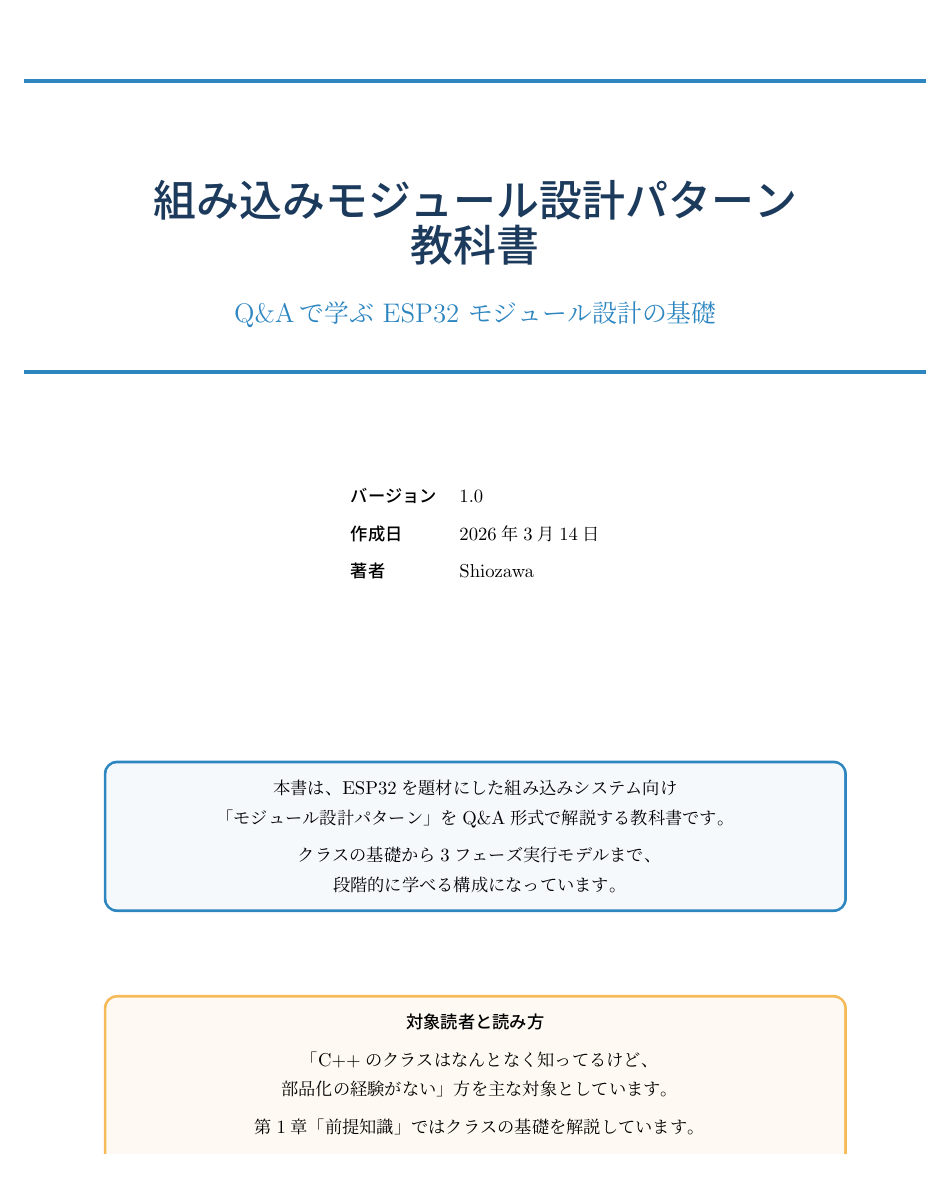
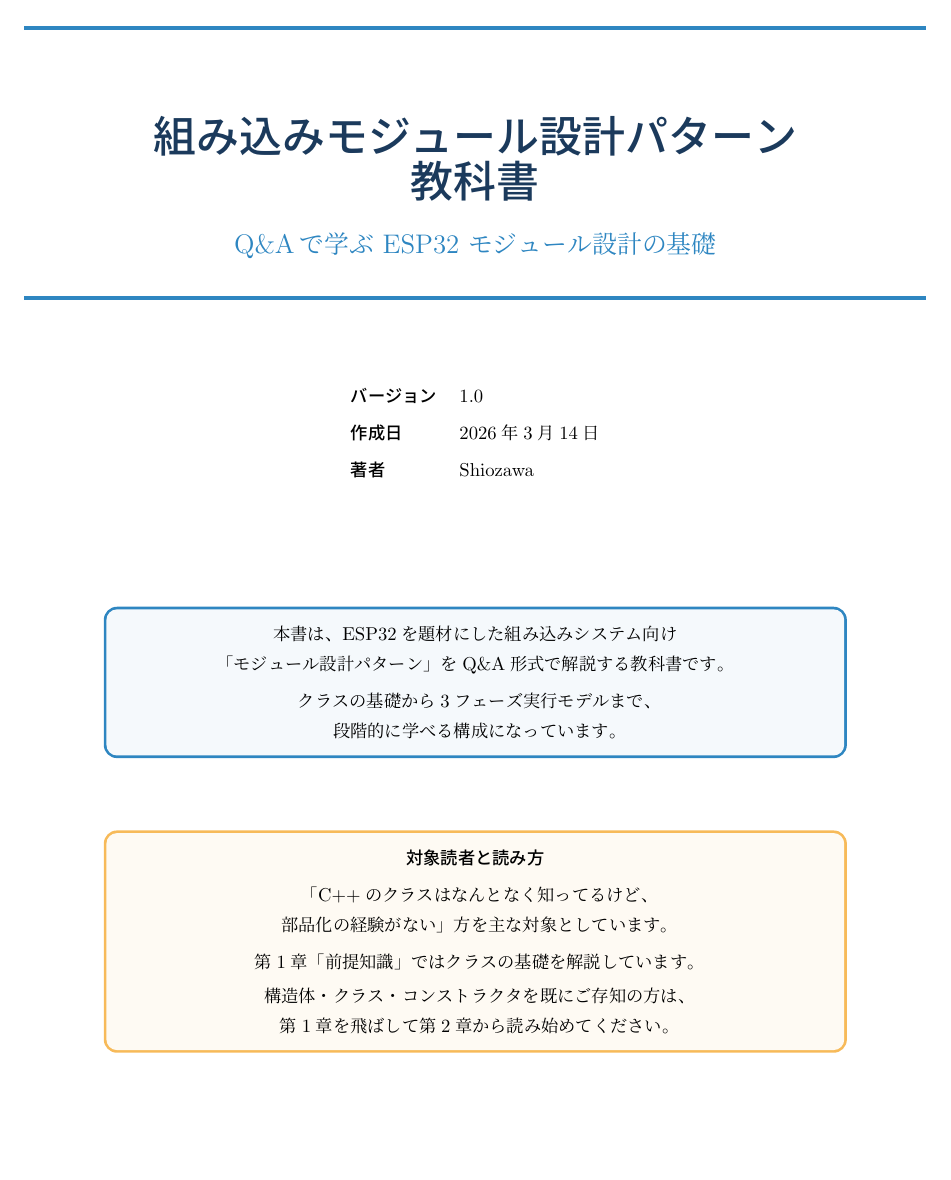
Before and after one commit to takushio2525/Embedded-Module-Architecture, a LaTeX document (doc-textbook/main.tex, which reads doc-textbook/sections/cover.tex): page 1 of 29 before the commit and page 1 of 28 after it. The pictures show the PDF file doc-textbook/モジュール設計パターン教科書.pdf that the author committed with the source.

Commit message:
[修正] 表紙が2ページにはみ出す問題を修正（vspace縮小・breakable除去）
Co-Authored-By: Claude Opus 4.6 <noreply@anthropic.com>

```diff
--- a/doc-textbook/sections/cover.tex
+++ b/doc-textbook/sections/cover.tex
@@ -1,21 +1,21 @@
 % 表紙
 \begin{titlepage}
 \begin{center}
-\vspace*{30mm}
+\vspace*{20mm}
 
 {\color{accentblue}\rule{\textwidth}{2pt}}
-\vspace{8mm}
+\vspace{6mm}
 
 {\Huge\bfseries\color{headerblue} \doctitle}
 
-\vspace{6mm}
+\vspace{5mm}
 
 {\Large\color{accentblue} \docsubtitle}
 
-\vspace{4mm}
+\vspace{3mm}
 {\color{accentblue}\rule{\textwidth}{2pt}}
 
-\vspace{20mm}
+\vspace{15mm}
 
 \begin{tabular}{ll}
     \textbf{バージョン} & \docversion \\[4pt]
@@ -23,7 +23,7 @@
     \textbf{著者} & \docauthor \\
 \end{tabular}
 
-\vspace{30mm}
+\vspace{20mm}
 
 \begin{tcolorbox}[
   enhanced,
@@ -31,7 +31,6 @@
   colframe=accentblue,
   arc=2mm,
   width=14cm,
-  breakable,
 ]
     \centering
     本書は、ESP32を題材にした組み込みシステム向け\\
@@ -40,7 +39,7 @@
     段階的に学べる構成になっています。
 \end{tcolorbox}
 
-\vspace{10mm}
+\vspace{8mm}
 
 \begin{tcolorbox}[
   enhanced,
@@ -48,7 +47,6 @@
   colframe=noteyellow!70,
   arc=2mm,
   width=14cm,
-  breakable,
 ]
     \centering
     {\bfseries 対象読者と読み方}\\[4pt]
```
Also changed, not shown: doc-textbook/モジュール設計パターン教科書.pdf.
